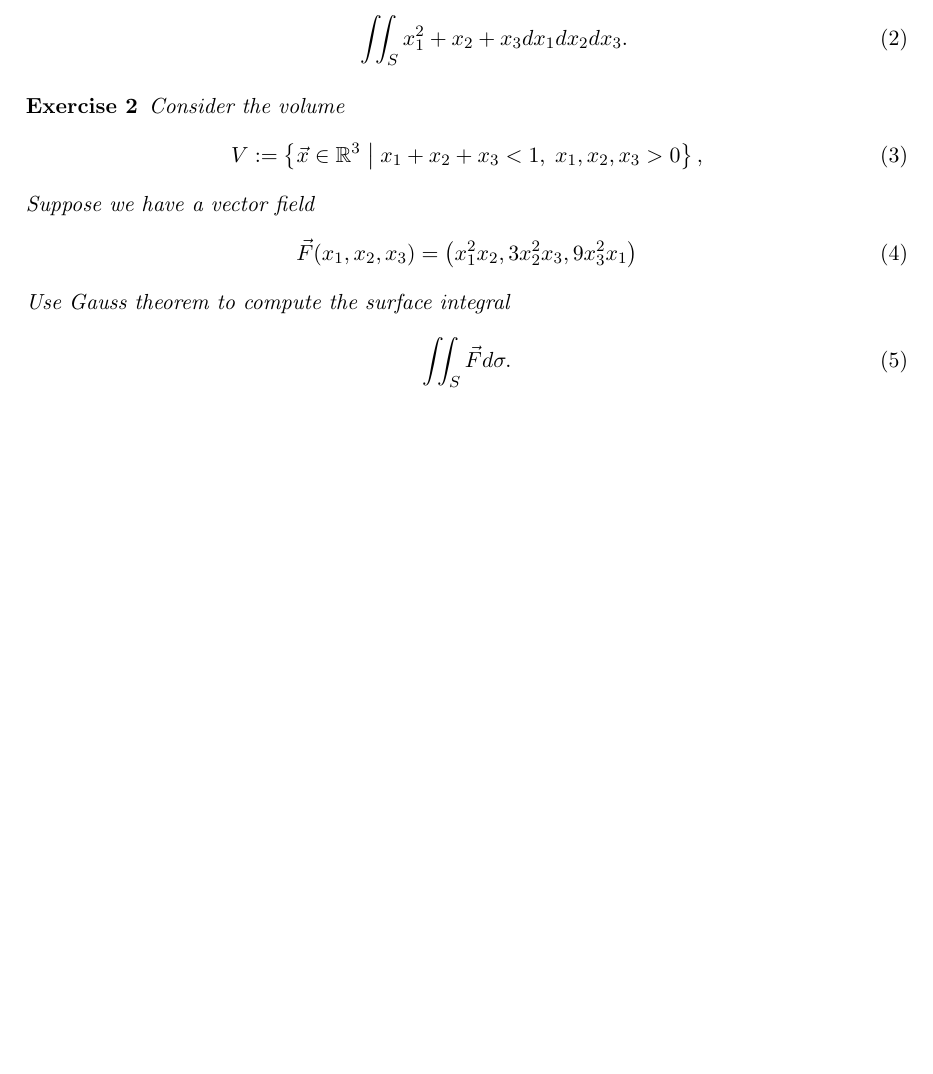
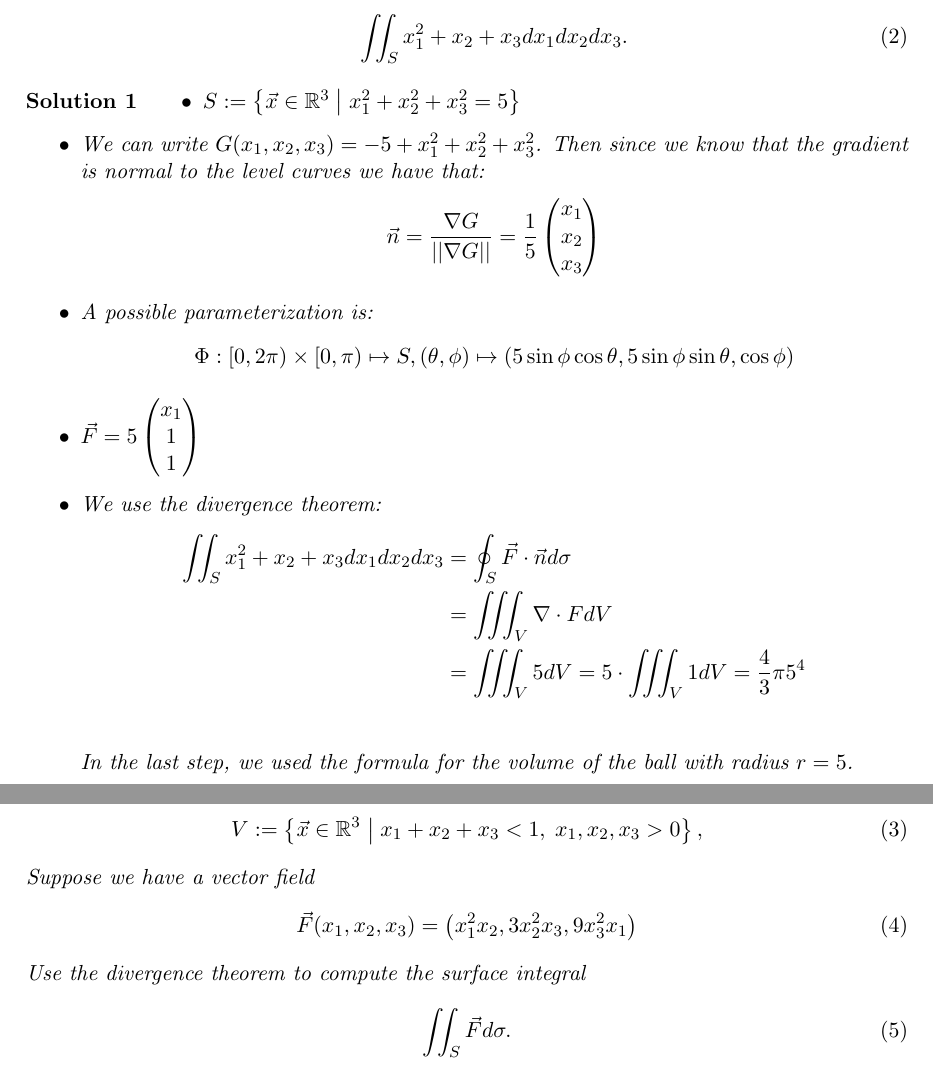
Before and after one commit to martinlicht/Ana3_EPFL2024, a LaTeX problem sheet (exercise07.tex): part of page 1 of 2 before the commit and two parts of pages 1 and 2 of 8 after it, the two joined at a grey line, cut so that both start at the same text, the shorter picture padded with empty space. Compiled offline with pdfLaTeX.

Commit message:
minor formatting

```diff
--- a/exercise07.tex
+++ b/exercise07.tex
@@ -1,5 +1,5 @@
 \documentclass[11pt]{article}
-\def\hidesolutions{}
+% \def\hidesolutions{}
 \input{header}
 \begin{document}
 \exsheet{7}{31}{October} % parameters are the number of the session and the day
@@ -32,18 +32,24 @@
     \begin{itemize}
      \item $S := \left\{ \vec x \in \bbR^3 \suchthat* x_1^2 + x_2^2 + x_3^2 = 5 \right\}$
      \item We can write $G(x_1,x_2,x_3) = -5 + x_1^2 + x_2^2 + x_3^2$. Then since we know that the gradient is normal to the level curves we have that:
-$$
-\vec{n} = \frac{\nabla G}{||\nabla G||} = \frac{1}{5}\begin{pmatrix}
-x_1\\x_2\\x_3
-\end{pmatrix}
-$$
-     \item $\Phi: [0,2\pi)\times[0,\pi) \mapsto S, (\theta,\phi) \mapsto (5\sin\phi\cos\theta, 5\sin\phi\sin\theta,\cos\phi)$
+    $$
+    \vec{n} = \frac{\nabla G}{||\nabla G||} = \frac{1}{5}\begin{pmatrix}
+    x_1\\x_2\\x_3
+    \end{pmatrix}
+    $$
+     \item A possible parameterization is:
+     \begin{align*}
+        \Phi: [0,2\pi)\times[0,\pi) \mapsto S, (\theta,\phi) \mapsto (5\sin\phi\cos\theta, 5\sin\phi\sin\theta,\cos\phi)
+     \end{align*}
      \item $\vec{F} = 5\begin{pmatrix}x_1\\1\\1\end{pmatrix}$
-     \item \begin{align*}
+     \item
+     We use the divergence theorem:
+     \begin{align*}
         \iint_{S} x_1^2 + x_2 + x_3 dx_1 dx_2 dx_3 & = \oint_{S} \vec{F}\cdot\vec{n} d\sigma \\
 		& = \iiint_V \nabla \cdot F dV\\
-		& = \iiint_V 5 dV = \frac{4}{3}\pi5^4\\
+		& = \iiint_V 5 dV = 5 \cdot \iiint_V 1 dV = \frac{4}{3}\pi5^4\\
      \end{align*}
+     In the last step, we used the formula for the volume of the ball with radius $r=5$.
     \end{itemize}
 \end{solution}
 
@@ -57,7 +63,7 @@ $$
     \begin{align}
         \vec F(x_1,x_2,x_3) = \left( x_1^2 x_2, 3 x_2^{2} x_3, 9 x_3^{2} x_1 \right)
     \end{align}
-    Use Gauss theorem to compute the surface integral
+    Use the divergence theorem to compute the surface integral
     \begin{align}
         \iint_{S} \vec F d\sigma.
     \end{align}
```
Also changed, not shown: exercise07.tex (8 more changed lines).
